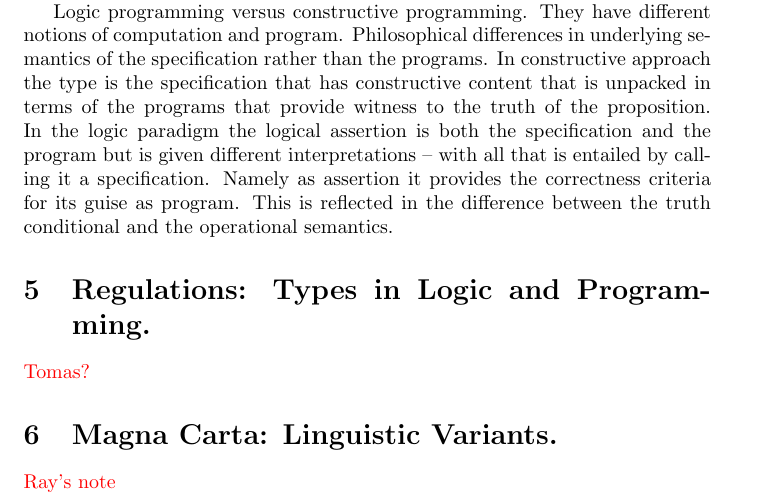
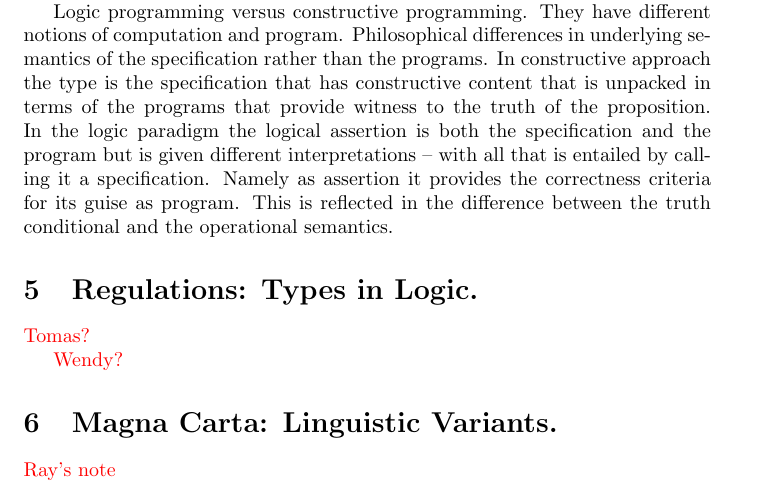
Before and after one commit to gprimiero/programme, a LaTeX document (Logic_Cluster_Chapter/chapter_v1/logic_v1.tex): part of page 6 of 8, cut so that both start at the same text. Compiled offline with pdfLaTeX.

Commit message:
change on Types

```diff
--- a/Logic_Cluster_Chapter/chapter_v1/logic_v1.tex
+++ b/Logic_Cluster_Chapter/chapter_v1/logic_v1.tex
@@ -190,11 +192,12 @@ Logic programming versus constructive programming. They have different notions o
 
 
 
-\section{Regulations: Types in Logic and Programming.}
+\section{Regulations: Types in Logic.}
 
 
 {\color{red}{Tomas?}}
 
+{\color{red}{Wendy?}}
 
 
 \section{Magna Carta: Linguistic Variants.}
```
Also changed, not shown: Logic_Cluster_Chapter/chapter_v1/logic_v1.pdf, Logic_Cluster_Chapter/chapter_v1/logic_v1.tex (2 more changed lines), 2 other files.
